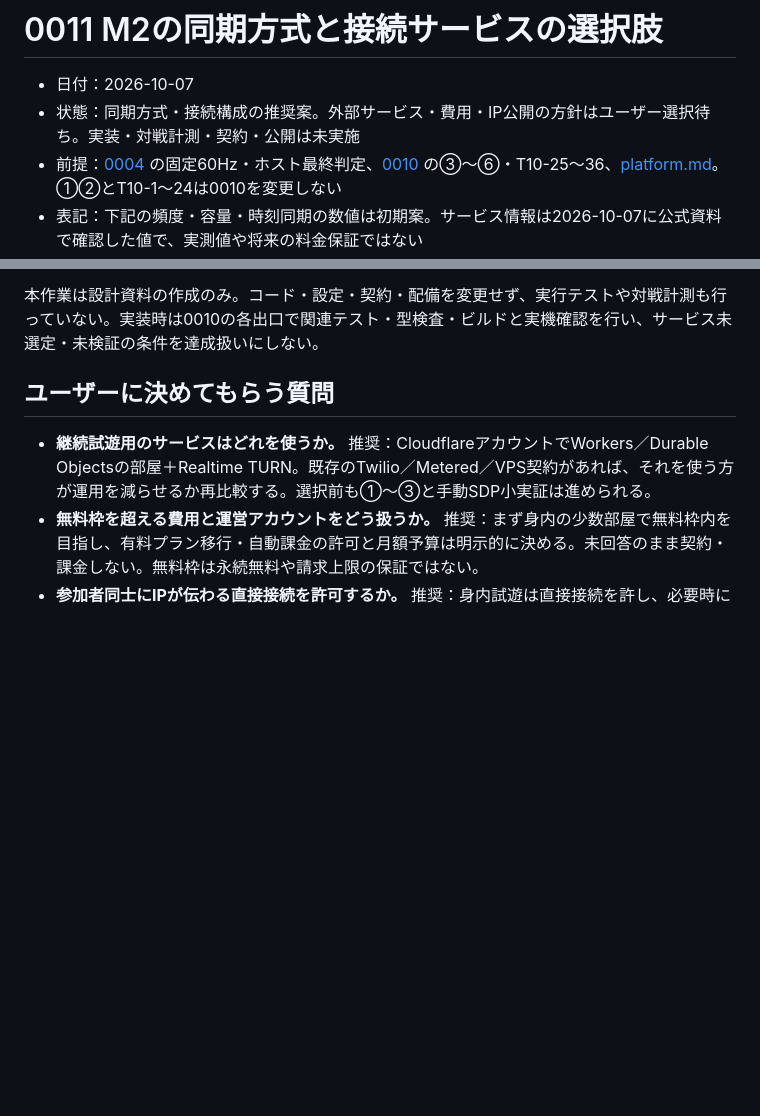
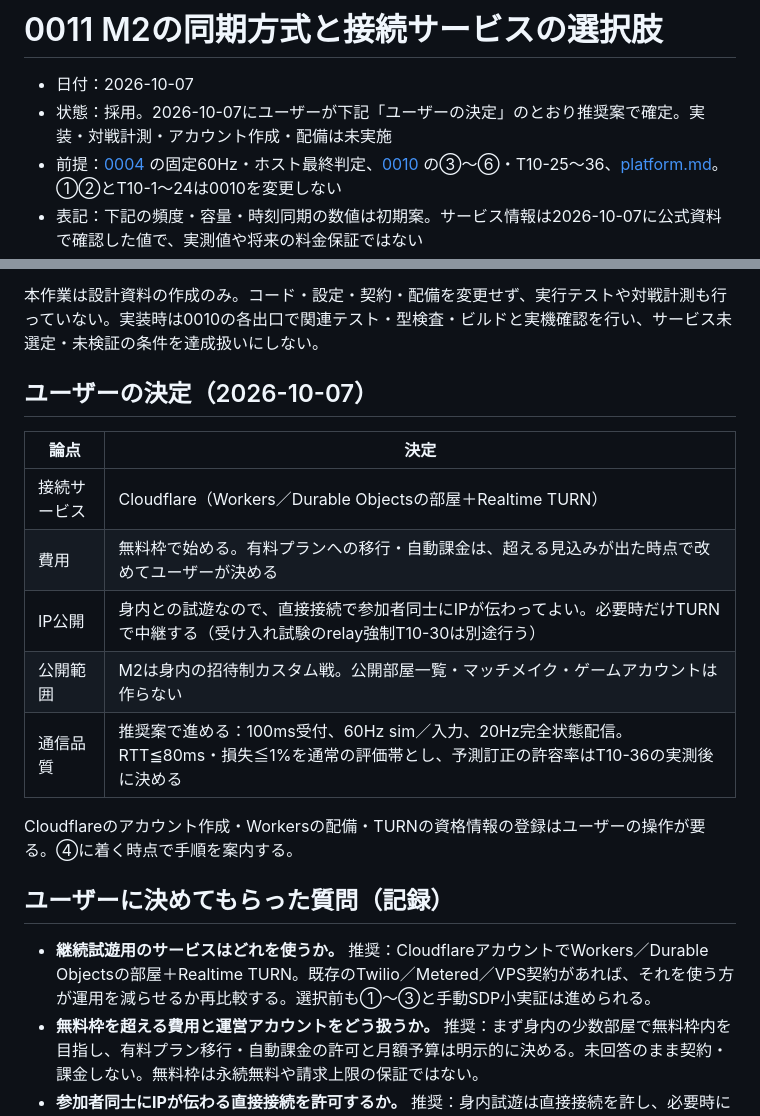
Before and after one commit to Muaaaa849/core-crush, a Markdown page: docs/decisions/0011-m2-netcode-options.md, 2 parts joined by grey strips. GitHub-like rendering; blank space fills up the shorter version.

Commit message:
M2の接続方針をユーザーの決定で確定（Cloudflare・無料枠・招待制、決定0011）
Co-Authored-By: Claude Opus 5.5 (1M context) <noreply@anthropic.com>

```diff
--- a/docs/decisions/0011-m2-netcode-options.md
+++ b/docs/decisions/0011-m2-netcode-options.md
@@ -1,7 +1,7 @@
 # 0011 M2の同期方式と接続サービスの選択肢
 
 - 日付：2026-10-07
-- 状態：同期方式・接続構成の推奨案。外部サービス・費用・IP公開の方針はユーザー選択待ち。実装・対戦計測・契約・公開は未実施
+- 状態：採用。2026-10-07にユーザーが下記「ユーザーの決定」のとおり推奨案で確定。実装・対戦計測・アカウント作成・配備は未実施
 - 前提：[0004](0004-m1-sim-architecture.md) の固定60Hz・ホスト最終判定、[0010](0010-m2-plan-and-team-sim.md) の③〜⑥・T10-25〜36、[platform.md](../design/platform.md)。①②とT10-1〜24は0010を変更しない
 - 表記：下記の頻度・容量・時刻同期の数値は初期案。サービス情報は2026-10-07に公式資料で確認した値で、実測値や将来の料金保証ではない
 
@@ -135,7 +135,19 @@ STUNだけでは直接接続できない組合せが残る。以下はシグナ
 
 本作業は設計資料の作成のみ。コード・設定・契約・配備を変更せず、実行テストや対戦計測も行っていない。実装時は0010の各出口で関連テスト・型検査・ビルドと実機確認を行い、サービス未選定・未検証の条件を達成扱いにしない。
 
-## ユーザーに決めてもらう質問
+## ユーザーの決定（2026-10-07）
+
+| 論点 | 決定 |
+|---|---|
+| 接続サービス | Cloudflare（Workers／Durable Objectsの部屋＋Realtime TURN） |
+| 費用 | 無料枠で始める。有料プランへの移行・自動課金は、超える見込みが出た時点で改めてユーザーが決める |
+| IP公開 | 身内との試遊なので、直接接続で参加者同士にIPが伝わってよい。必要時だけTURNで中継する（受け入れ試験のrelay強制T10-30は別途行う） |
+| 公開範囲 | M2は身内の招待制カスタム戦。公開部屋一覧・マッチメイク・ゲームアカウントは作らない |
+| 通信品質 | 推奨案で進める：100ms受付、60Hz sim／入力、20Hz完全状態配信。RTT≦80ms・損失≦1%を通常の評価帯とし、予測訂正の許容率はT10-36の実測後に決める |
+
+Cloudflareのアカウント作成・Workersの配備・TURNの資格情報の登録はユーザーの操作が要る。④に着く時点で手順を案内する。
+
+## ユーザーに決めてもらった質問（記録）
 
 - **継続試遊用のサービスはどれを使うか。** 推奨：CloudflareアカウントでWorkers／Durable Objectsの部屋＋Realtime TURN。既存のTwilio／Metered／VPS契約があれば、それを使う方が運用を減らせるか再比較する。選択前も①〜③と手動SDP小実証は進められる。
 - **無料枠を超える費用と運営アカウントをどう扱うか。** 推奨：まず身内の少数部屋で無料枠内を目指し、有料プラン移行・自動課金の許可と月額予算は明示的に決める。未回答のまま契約・課金しない。無料枠は永続無料や請求上限の保証ではない。
```
Also changed, not shown: docs/progress.md (+1 -1 lines).
